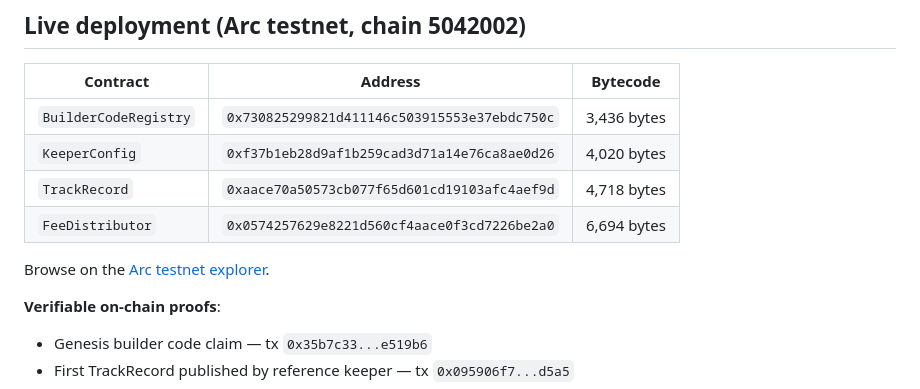
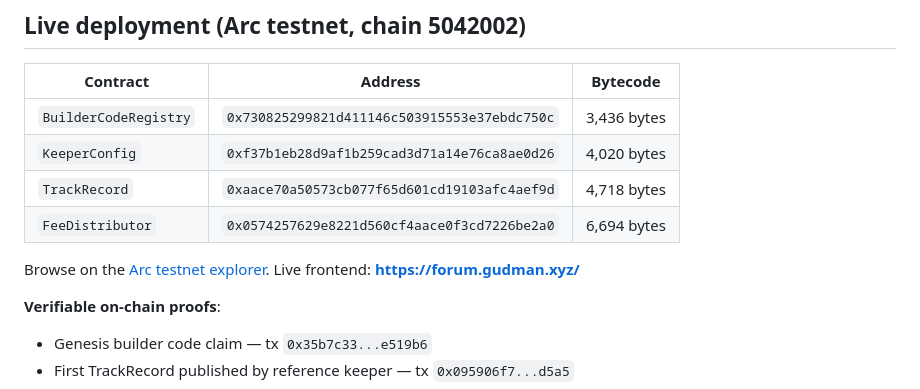
Before and after one commit to Ridwannurudeen/forum, a Markdown page: README.md, the part around the change. Drawn GitHub-style.

```diff
--- a/README.md
+++ b/README.md
@@ -49,7 +49,7 @@ Forum is the operator-plane primitive that wrapper sits on top of.
 | `TrackRecord` | `0xaace70a50573cb077f65d601cd19103afc4aef9d` | 4,718 bytes |
 | `FeeDistributor` | `0x0574257629e8221d560cf4aace0f3cd7226be2a0` | 6,694 bytes |
 
-Browse on the [Arc testnet explorer](https://testnet.arcscan.app/).
+Browse on the [Arc testnet explorer](https://testnet.arcscan.app/). Live frontend: **https://forum.gudman.xyz/**
 
 **Verifiable on-chain proofs**:
 - Genesis builder code claim — tx `0x35b7c33...e519b6`
```
Also changed, not shown: SUBMISSION.md (+1 -1 lines).
